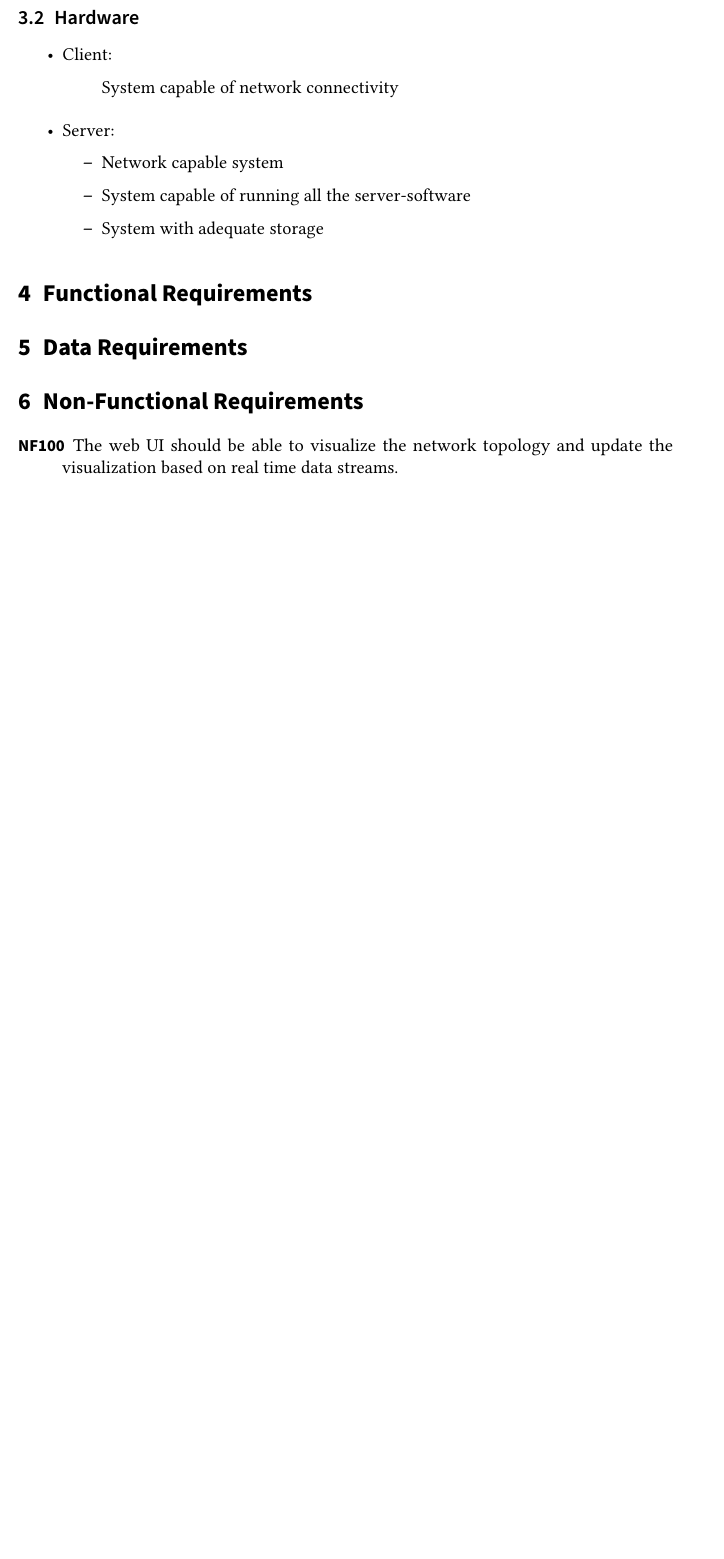
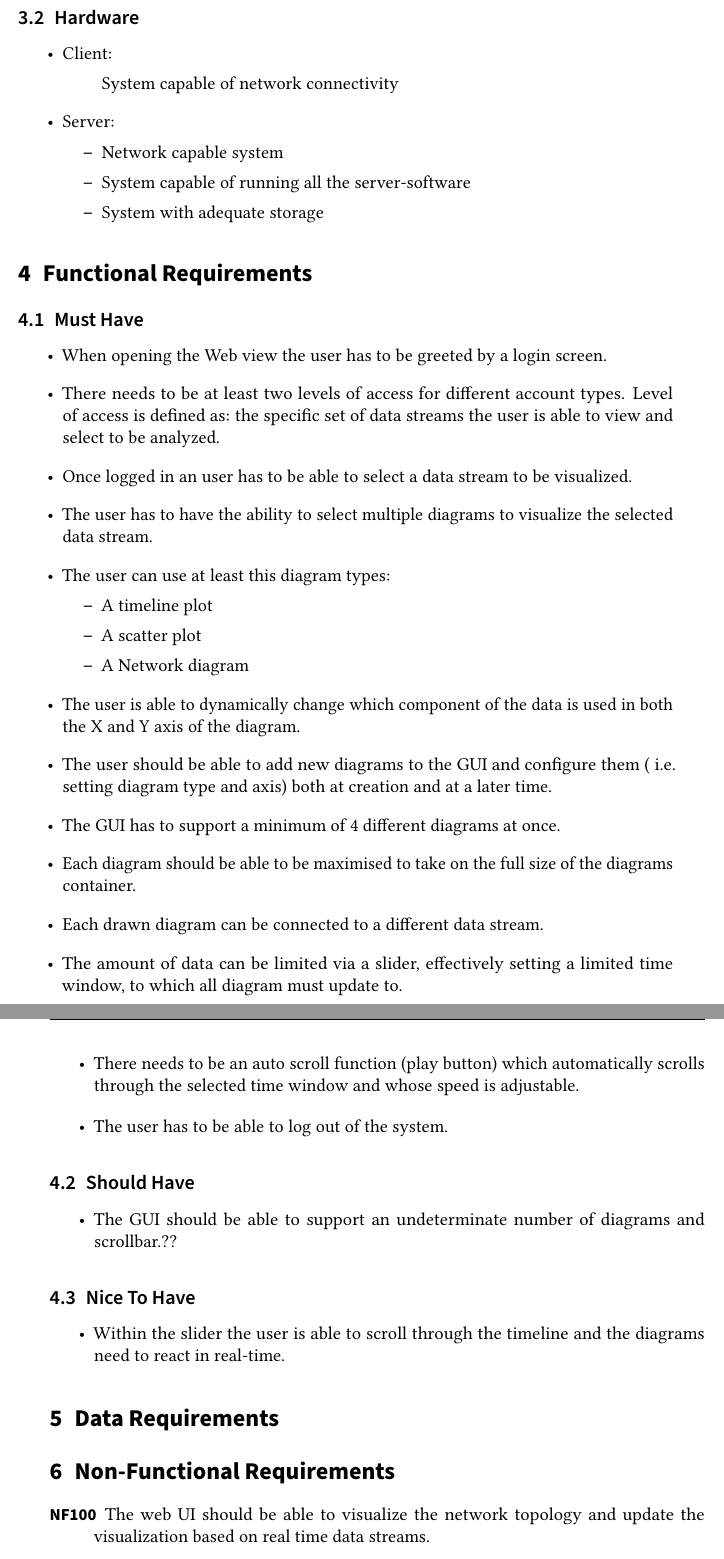
Before and after one commit to pm8008/documents, a LaTeX document (Pflichtenheft.tex): part of page 4 of 11 before the commit and two parts of pages 4 and 5 of 12 after it, the two joined at a grey line, cut so that both start at the same text, the shorter picture padded with empty space. Compiled offline with pdfLaTeX.

Commit message:
Update Pflichtenheft.tex
Functional Requirements

```diff
--- a/Pflichtenheft.tex
+++ b/Pflichtenheft.tex
@@ -216,8 +216,42 @@ Visual Analytics is utilizing graphics to enhance human cognition to understand
 \end{itemize}
 
 \section{Functional Requirements}
+\subsection{Must Have}
 
+\begin{itemize}
+\item{When opening the Web view the user has to be greeted by a login screen.}
 
+\item{There needs to be at least two levels of access for different account types.
+Level of access is defined as: the specific set of data streams the user is able to view and select to be analyzed.}
+\item{Once logged in an user has to be able to select a data stream to be visualized.}
+\item{The user has to have the ability to select multiple diagrams to visualize the selected data stream.}
+\item{The user can use at least this diagram types:}
+\begin{itemize}
+\item{A timeline plot}
+\item{A scatter plot}
+\item{A Network diagram}
+\end{itemize}
+\item{The user is able to dynamically change which component of the data is used in both the X and Y axis of the diagram.}
+\item{The user should be able to add new diagrams to the GUI and configure them ( i.e. setting diagram type and axis) both at creation and at a later time.
+}
+\item{The GUI has to support a minimum of 4 different diagrams at once.}
+\item{Each diagram should be able to be maximised to take on the full size of the diagrams container.}
+\item{Each drawn diagram can be connected to a different data stream.}
+\item{The amount of data can be limited via a slider, effectively setting a limited time window, to which all diagram must update to.}
+\item{There needs to be an auto scroll function (play button) which automatically scrolls through the selected time window and whose speed is adjustable.}
+\item{The user has to be able to log out of the system.}
+
+\end{itemize}
+
+\subsection{Should Have}
+\begin{itemize}
+\item{The GUI should be able to support an undeterminate number of diagrams and scrollbar.??}
+\end{itemize}
+\subsection{Nice To Have}
+\begin{itemize}
+\item{Within the slider the user is able to scroll through the timeline and the diagrams need to react in real-time.
+}
+\end{itemize}
 
 \section{Data Requirements}
 \section{Non-Functional Requirements}
```
